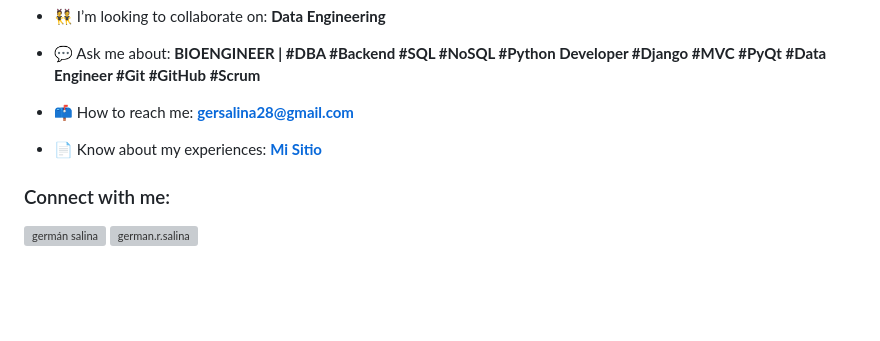
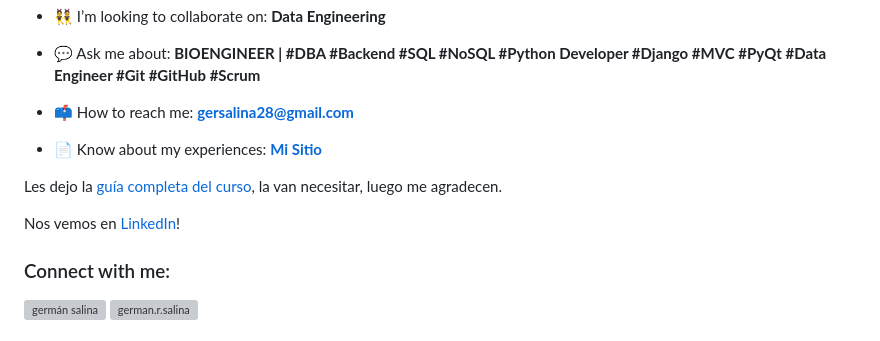
Before and after one commit to Gersa28/Gersa28, a Markdown page: README.md, the part around the change. GitHub-like rendering; blank space fills up the shorter version; grey boxes are pictures that could not be loaded.

```diff
--- a/README.md
+++ b/README.md
@@ -15,6 +15,11 @@
 
 - 📄 Know about my experiences: **[Mi Sitio](https://www.notion.so/german-salina/775f8b5f910841a19ea81c4dbac66aec?v=15294479cb594a09afbd39259970f989)**
 
+Les dejo la [guía completa del curso](https://www.notion.so/german-salina/FastAPI-742d73674a5f4daea8f187dc8321d8), la van necesitar, luego me agradecen.
+
+Nos vemos en [LinkedIn](https://www.linkedin.com/in/ingeniero-salina-german/)!
+
+
 <h3 align="left">Connect with me:</h3>
 <p align="left">
 <a href="https://www.linkedin.com/in/ingeniero-salina-german/" target="blank"><img align="center" src="https://raw.githubusercontent.com/rahuldkjain/github-profile-readme-generator/master/src/images/icons/Social/linked-in-alt.svg" alt="germán salina" height="30" width="40" /></a>
```
